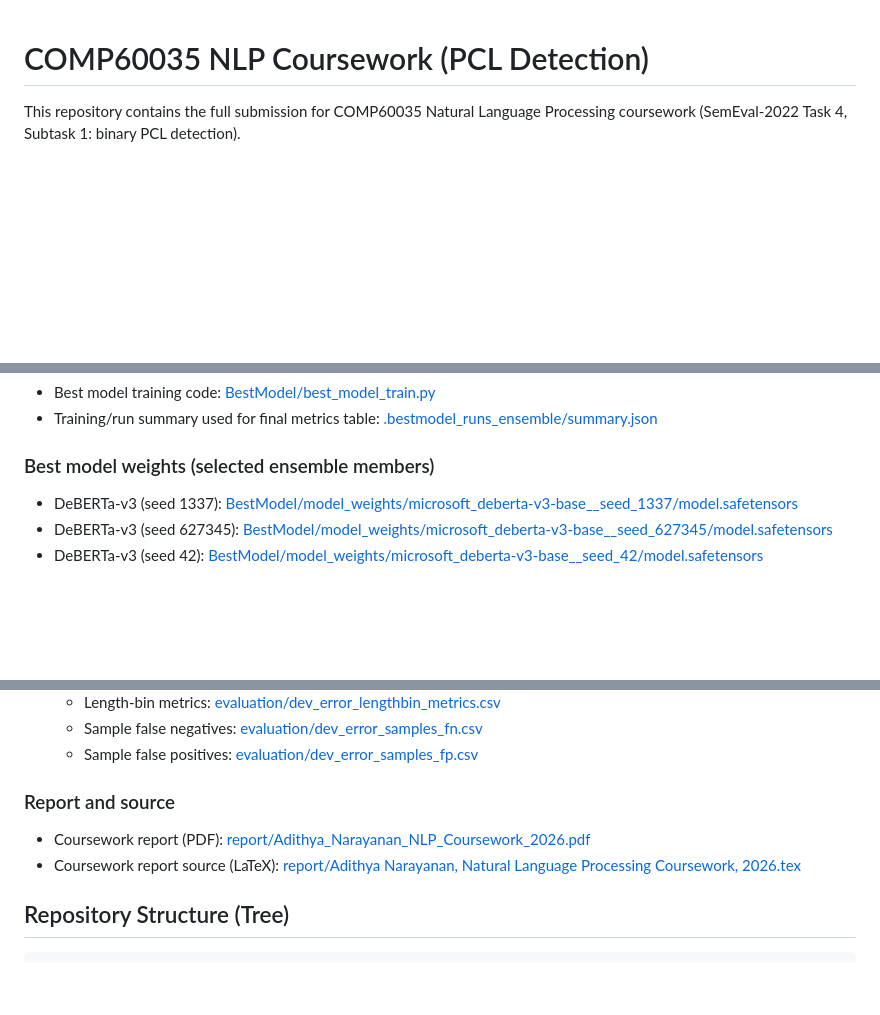
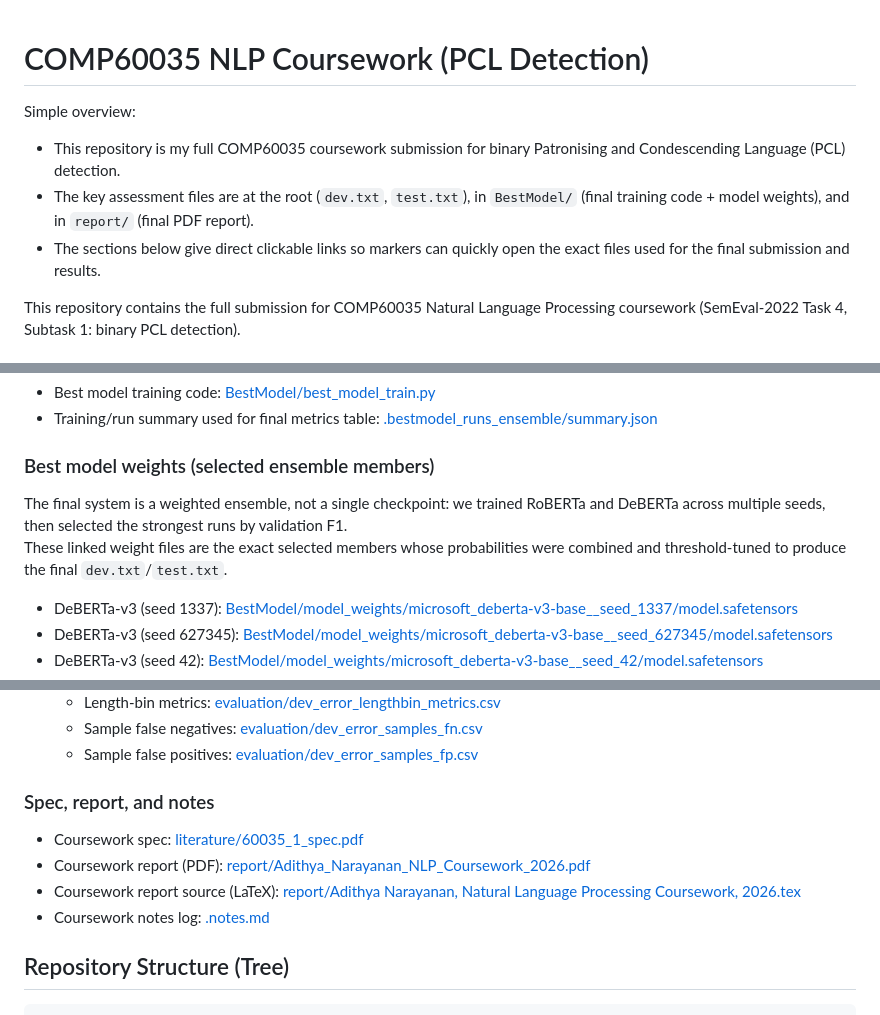
Before and after one commit to adithya-n05/NLP-PCL-Coursework-2026, a Markdown page: README.md, 3 parts joined by grey strips. Rendered like a GitHub page; blank space fills up the shorter version.

Commit message:
fix: Update README.md

```diff
--- a/README.md
+++ b/README.md
@@ -1,4 +1,9 @@
 # COMP60035 NLP Coursework (PCL Detection)
+
+Simple overview:
+- This repository is my full COMP60035 coursework submission for binary Patronising and Condescending Language (PCL) detection.
+- The key assessment files are at the root (`dev.txt`, `test.txt`), in `BestModel/` (final training code + model weights), and in `report/` (final PDF report).
+- The sections below give direct clickable links so markers can quickly open the exact files used for the final submission and results.
 
 This repository contains the full submission for COMP60035 Natural Language Processing coursework (SemEval-2022 Task 4, Subtask 1: binary PCL detection).
 
@@ -15,6 +20,9 @@ This repository contains the full submission for COMP60035 Natural Language Proc
 - Training/run summary used for final metrics table: [.bestmodel_runs_ensemble/summary.json](.bestmodel_runs_ensemble/summary.json)
 
 ### Best model weights (selected ensemble members)
+The final system is a weighted ensemble, not a single checkpoint: we trained RoBERTa and DeBERTa across multiple seeds, then selected the strongest runs by validation F1.
+These linked weight files are the exact selected members whose probabilities were combined and threshold-tuned to produce the final `dev.txt`/`test.txt`.
+
 - DeBERTa-v3 (seed 1337): [BestModel/model_weights/microsoft_deberta-v3-base__seed_1337/model.safetensors](BestModel/model_weights/microsoft_deberta-v3-base__seed_1337/model.safetensors)
 - DeBERTa-v3 (seed 627345): [BestModel/model_weights/microsoft_deberta-v3-base__seed_627345/model.safetensors](BestModel/model_weights/microsoft_deberta-v3-base__seed_627345/model.safetensors)
 - DeBERTa-v3 (seed 42): [BestModel/model_weights/microsoft_deberta-v3-base__seed_42/model.safetensors](BestModel/model_weights/microsoft_deberta-v3-base__seed_42/model.safetensors)
@@ -32,9 +40,11 @@ This repository contains the full submission for COMP60035 Natural Language Proc
   - Sample false negatives: [evaluation/dev_error_samples_fn.csv](evaluation/dev_error_samples_fn.csv)
   - Sample false positives: [evaluation/dev_error_samples_fp.csv](evaluation/dev_error_samples_fp.csv)
 
-### Report and source
+### Spec, report, and notes
+- Coursework spec: [literature/60035_1_spec.pdf](literature/60035_1_spec.pdf)
 - Coursework report (PDF): [report/Adithya_Narayanan_NLP_Coursework_2026.pdf](report/Adithya_Narayanan_NLP_Coursework_2026.pdf)
 - Coursework report source (LaTeX): [report/Adithya Narayanan, Natural Language Processing Coursework, 2026.tex](<report/Adithya Narayanan, Natural Language Processing Coursework, 2026.tex>)
+- Coursework notes log: [.notes.md](.notes.md)
 
 ## Repository Structure (Tree)
 
```
